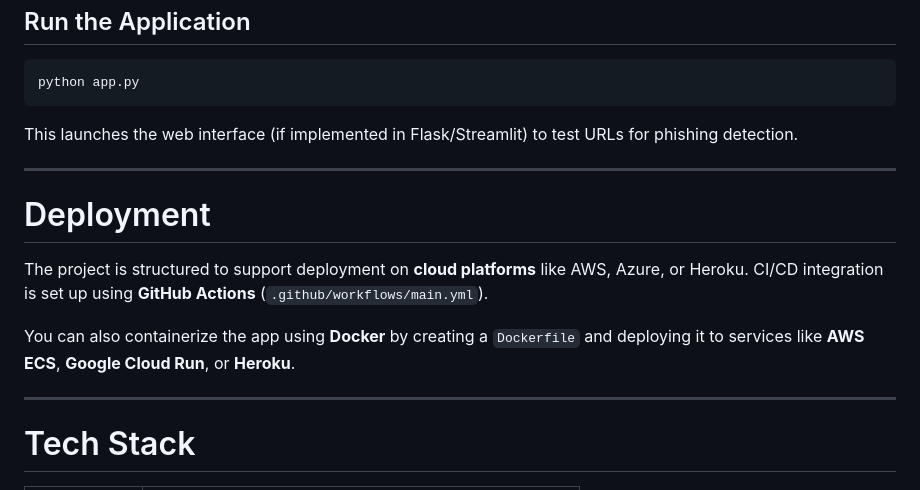
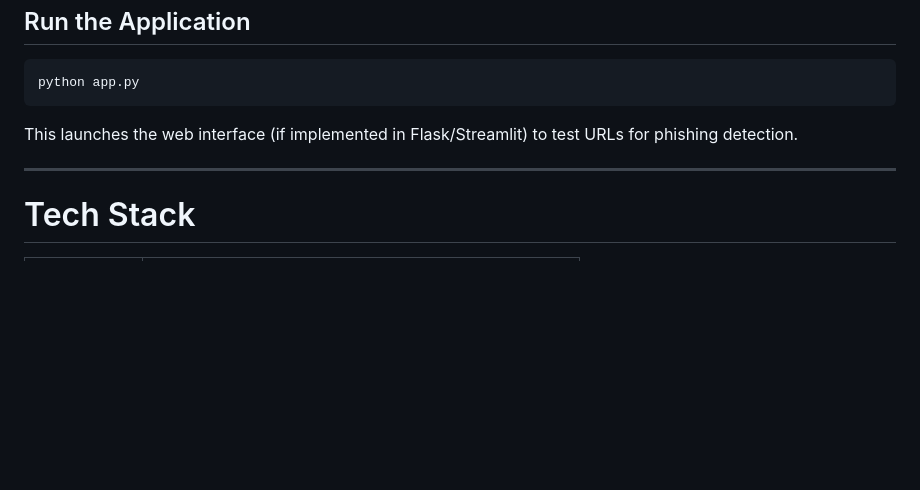
Before and after one commit to dattatejaofficial/url-phishing-detection, a Markdown page: README.md, the part around one of its changes. Drawn GitHub-style; blank space fills up the shorter version.

Commit message:
Revise README
Removed deployment section and updated dataset heading.

```diff
--- a/README.md
+++ b/README.md
@@ -141,14 +141,6 @@ This launches the web interface (if implemented in Flask/Streamlit) to test URLs
 
 ---
 
-# Deployment
-
-The project is structured to support deployment on **cloud platforms** like AWS, Azure, or Heroku. CI/CD integration is set up using **GitHub Actions** (`.github/workflows/main.yml`).
-
-You can also containerize the app using **Docker** by creating a `Dockerfile` and deploying it to services like **AWS ECS**, **Google Cloud Run**, or **Heroku**.
-
----
-
 # Tech Stack
 
 | Category   | Technology                                            |
```
Also changed, not shown: other parts of README.md (+1 -1 lines).
